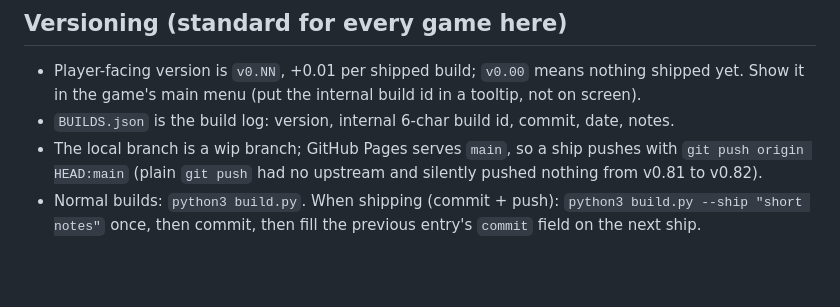
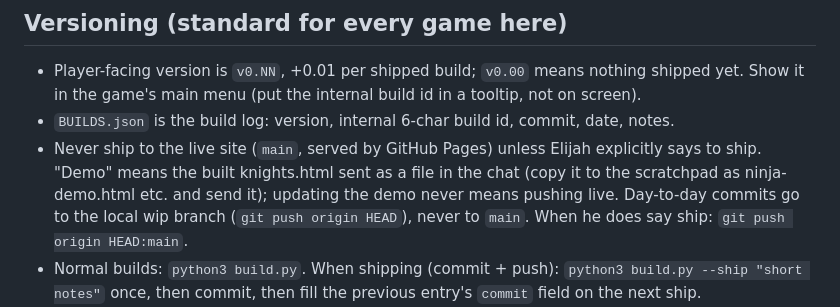
Before and after one commit to FiveLight-Games/break-of-day, a Markdown page: CLAUDE.md, the part around the change. GitHub-like rendering; blank space fills up the shorter version.

Commit message:
Notes: never ship live unless asked; demos are chat files
Co-Authored-By: Claude Opus 5.5 <noreply@anthropic.com>
Claude-Session: https://claude.ai/code/session_01Vcmjc8jwfDVN3oJZ1VCJ5z

```diff
--- a/CLAUDE.md
+++ b/CLAUDE.md
@@ -7,7 +7,7 @@ The previous game (Break of Day) was scrapped on 2026-10-13. Its full code (v0.1
 - Player-facing version is `v0.NN`, +0.01 per shipped build; `v0.00` means nothing shipped yet. Show it in the game's main menu
   (put the internal build id in a tooltip, not on screen).
 - `BUILDS.json` is the build log: version, internal 6-char build id, commit, date, notes.
-- The local branch is a wip branch; GitHub Pages serves `main`, so a ship pushes with `git push origin HEAD:main` (plain `git push` had no upstream and silently pushed nothing from v0.81 to v0.82).
+- Never ship to the live site (`main`, served by GitHub Pages) unless Elijah explicitly says to ship. "Demo" means the built knights.html sent as a file in the chat (copy it to the scratchpad as ninja-demo.html etc. and send it); updating the demo never means pushing live. Day-to-day commits go to the local wip branch (`git push origin HEAD`), never to `main`. When he does say ship: `git push origin HEAD:main`.
 - Normal builds: `python3 build.py`. When shipping (commit + push): `python3 build.py --ship "short notes"` once, then commit,
   then fill the previous entry's `commit` field on the next ship.
 - Main menu: version bottom-left with a Changelog button next to it (`showLog`): build.py inlines every BUILDS.json entry (v, date, notes) as `window.TD_LOG`, shown newest first in the modal (title + Close button stay at the top, only the list scrolls). So ship notes are player-facing: keep them a short summary of the changes.
```
